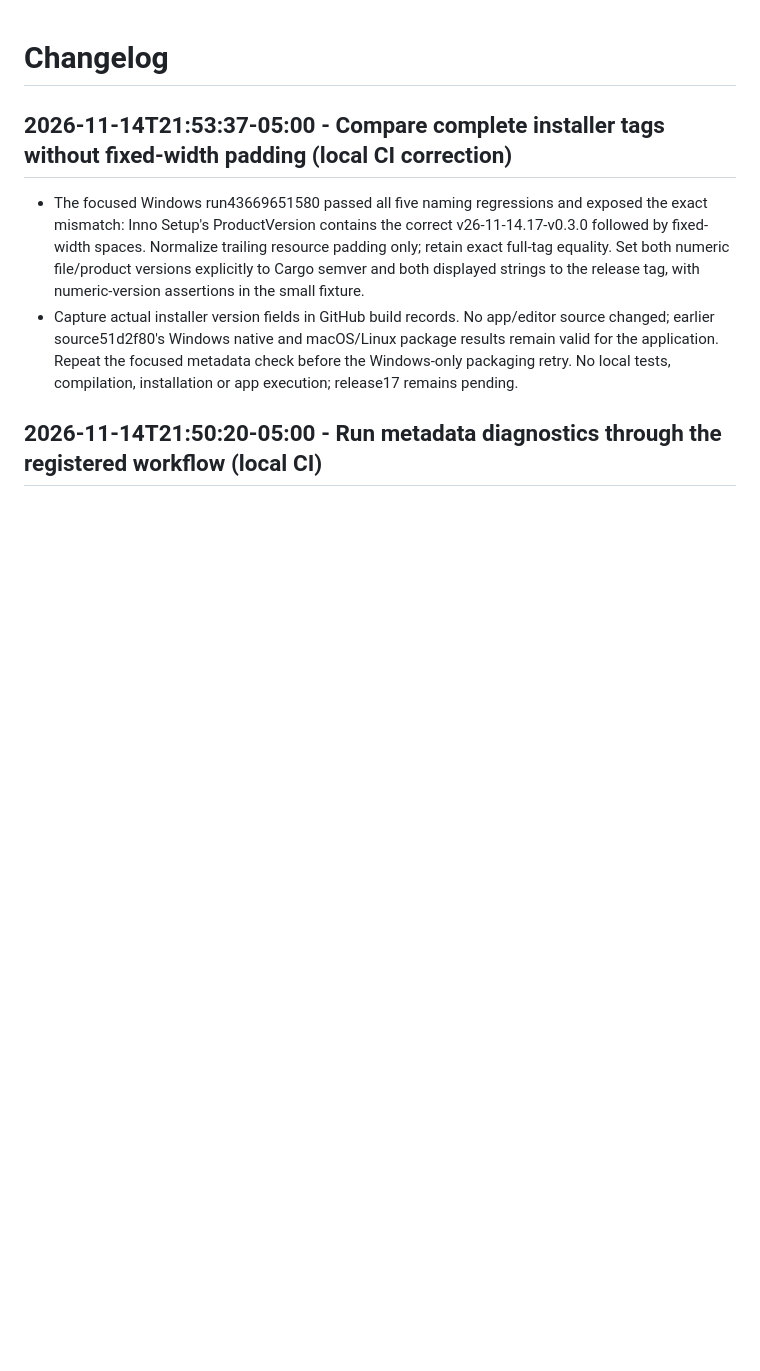
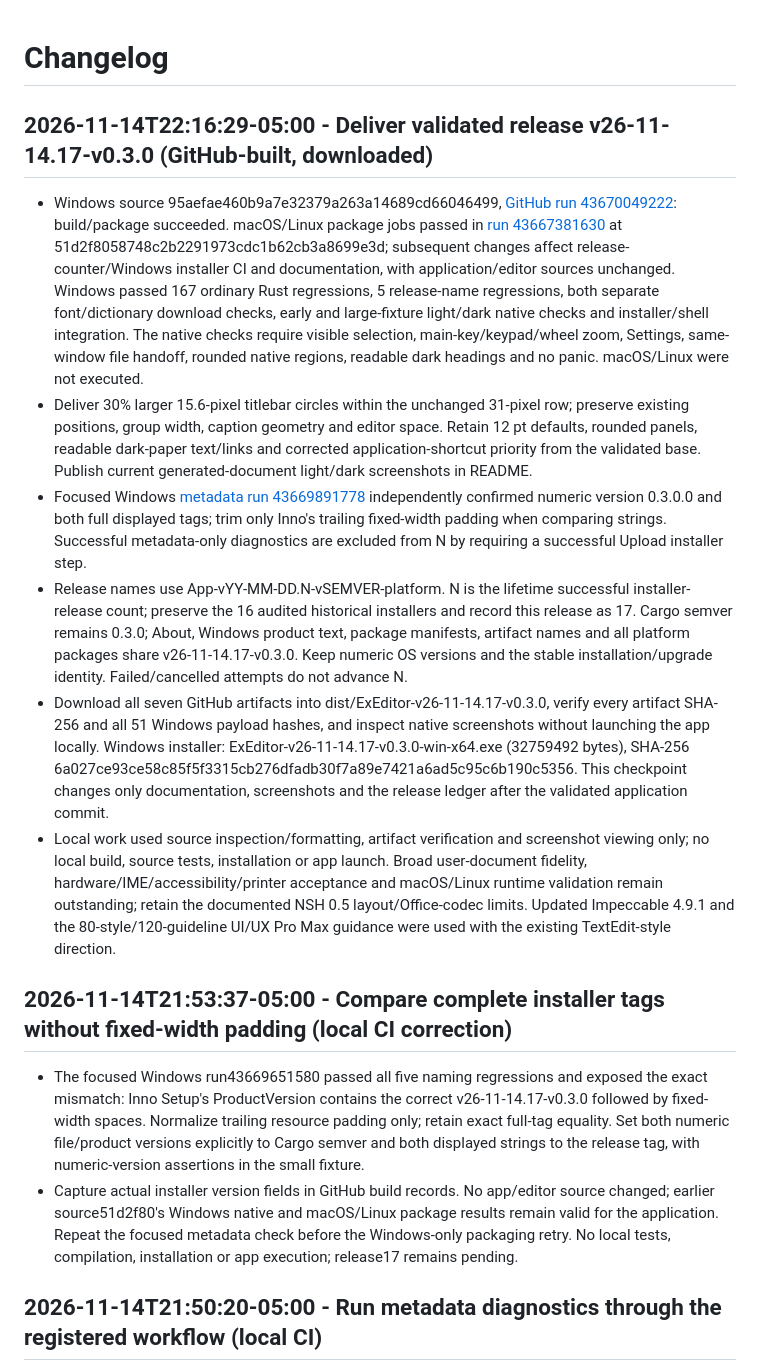
Before and after one commit to abelokoj/ExEditor, a Markdown page: CHANGELOG.md, the part around the change. GitHub-like rendering; blank space fills up the shorter version.

```diff
--- a/CHANGELOG.md
+++ b/CHANGELOG.md
@@ -1,4 +1,13 @@
 # Changelog
+
+## 2026-11-14T22:16:29-05:00 - Deliver validated release v26-11-14.17-v0.3.0 (GitHub-built, downloaded)
+
+- Windows source 95aefae460b9a7e32379a263a14689cd66046499, [GitHub run 43670049222](https://github.com/abelokoj/ExEditor/actions/runs/43670049222): build/package succeeded. macOS/Linux package jobs passed in [run 43667381630](https://github.com/abelokoj/ExEditor/actions/runs/43667381630) at 51d2f8058748c2b2291973cdc1b62cb3a8699e3d; subsequent changes affect release-counter/Windows installer CI and documentation, with application/editor sources unchanged. Windows passed 167 ordinary Rust regressions, 5 release-name regressions, both separate font/dictionary download checks, early and large-fixture light/dark native checks and installer/shell integration. The native checks require visible selection, main-key/keypad/wheel zoom, Settings, same-window file handoff, rounded native regions, readable dark headings and no panic. macOS/Linux were not executed.
+- Deliver 30% larger 15.6-pixel titlebar circles within the unchanged 31-pixel row; preserve existing positions, group width, caption geometry and editor space. Retain 12 pt defaults, rounded panels, readable dark-paper text/links and corrected application-shortcut priority from the validated base. Publish current generated-document light/dark screenshots in README.
+- Focused Windows [metadata run 43669891778](https://github.com/abelokoj/ExEditor/actions/runs/43669891778) independently confirmed numeric version 0.3.0.0 and both full displayed tags; trim only Inno's trailing fixed-width padding when comparing strings. Successful metadata-only diagnostics are excluded from N by requiring a successful Upload installer step.
+- Release names use App-vYY-MM-DD.N-vSEMVER-platform. N is the lifetime successful installer-release count; preserve the 16 audited historical installers and record this release as 17. Cargo semver remains 0.3.0; About, Windows product text, package manifests, artifact names and all platform packages share v26-11-14.17-v0.3.0. Keep numeric OS versions and the stable installation/upgrade identity. Failed/cancelled attempts do not advance N.
+- Download all seven GitHub artifacts into dist/ExEditor-v26-11-14.17-v0.3.0, verify every artifact SHA-256 and all 51 Windows payload hashes, and inspect native screenshots without launching the app locally. Windows installer: ExEditor-v26-11-14.17-v0.3.0-win-x64.exe (32759492 bytes), SHA-256 6a027ce93ce58c85f5f3315cb276dfadb30f7a89e7421a6ad5c95c6b190c5356. This checkpoint changes only documentation, screenshots and the release ledger after the validated application commit.
+- Local work used source inspection/formatting, artifact verification and screenshot viewing only; no local build, source tests, installation or app launch. Broad user-document fidelity, hardware/IME/accessibility/printer acceptance and macOS/Linux runtime validation remain outstanding; retain the documented NSH 0.5 layout/Office-codec limits. Updated Impeccable 4.9.1 and the 80-style/120-guideline UI/UX Pro Max guidance were used with the existing TextEdit-style direction.
 
 ## 2026-11-14T21:53:37-05:00 - Compare complete installer tags without fixed-width padding (local CI correction)
 
```
Also changed, not shown: README.md (+9 -6 lines), docs/screenshots/native-windows-95aefae-dark.png (added), docs/screenshots/native-windows-95aefae-light.png (added), 1 other file.
